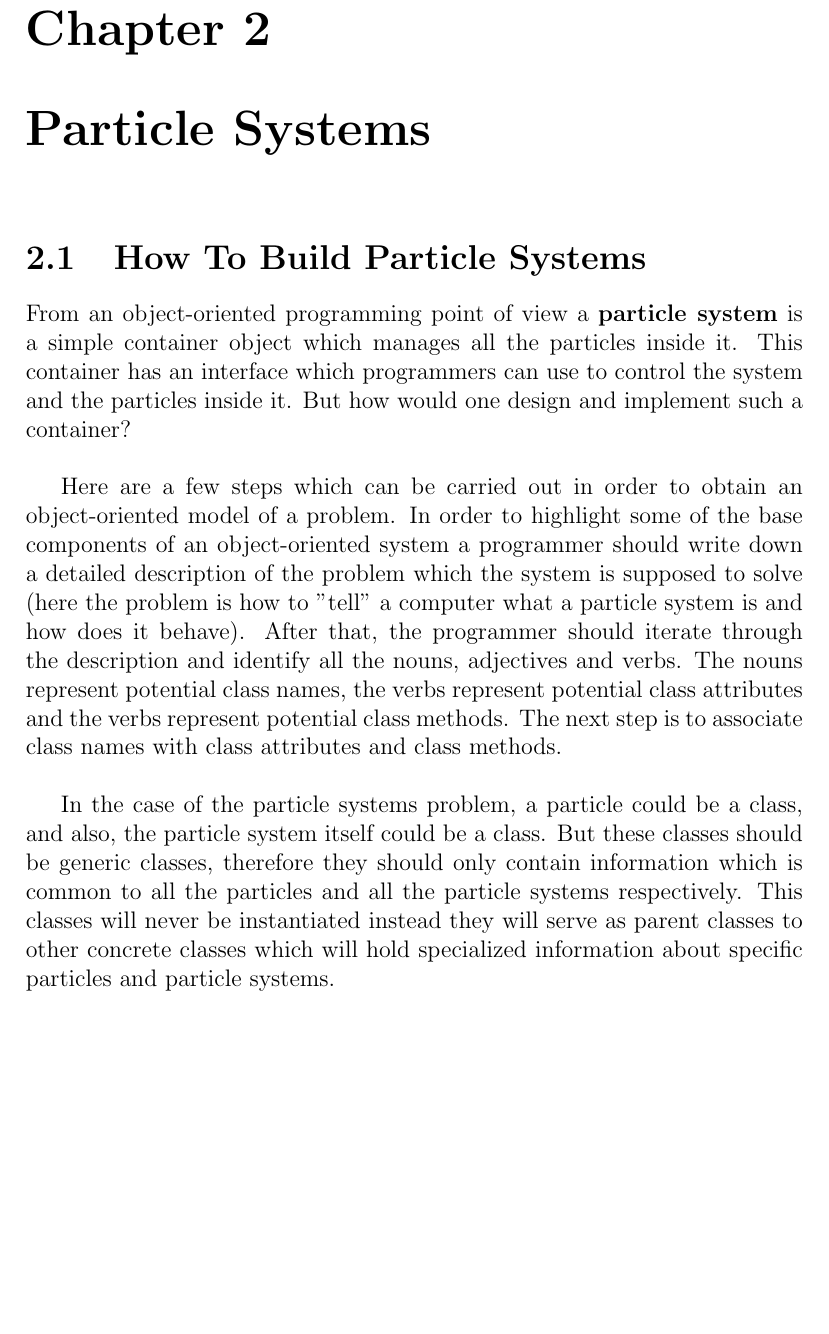
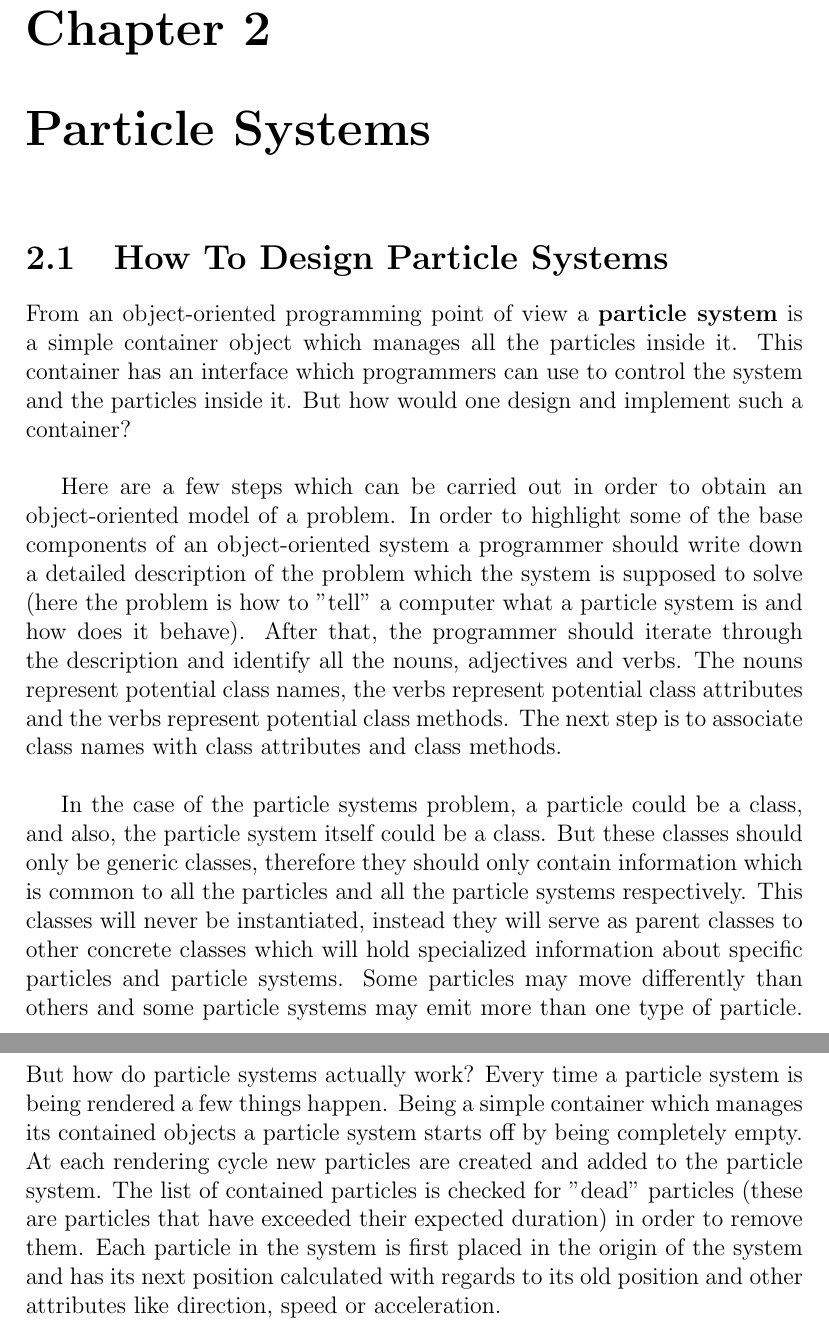
Before and after one commit to StefanoaicaLucian/f16inspace, a LaTeX thesis (graduationThesis/main.tex, which reads graduationThesis/TeX_files/particle_systems.tex): part of page 12 of 14 before the commit and two parts of pages 12 and 13 of 15 after it, the two joined at a grey line, cut so that both start at the same text, the shorter picture padded with empty space. Compiled offline with pdfLaTeX.

Commit message:
added text

```diff
--- a/graduationThesis/TeX_files/particle_systems.tex
+++ b/graduationThesis/TeX_files/particle_systems.tex
@@ -1,6 +1,6 @@
-\section{How To Build Particle Systems}
+\section{How To Design Particle Systems}
 From an object-oriented programming point of view a \textbf{particle system} is a simple container object which manages all the particles inside it. This container has an interface which programmers can use to control the system and the particles inside it. But how would one design and implement such a container?\\
 
 Here are a few steps which can be carried out in order to obtain an object-oriented model of a problem. In order to highlight some of the base components of an object-oriented system a programmer should write down a detailed description of the problem which the system is supposed to solve (here the problem is how to "tell" a computer what a particle system is and how does it behave). After that, the programmer should iterate through the description and identify all the nouns, adjectives and verbs. The nouns represent potential class names, the verbs represent potential class attributes and the verbs represent potential class methods. The next step is to associate class names with class attributes and class methods.\\
 
-In the case of the particle systems problem, a particle could be a class, and also, the particle system itself could be a class. But these classes should be generic classes, therefore they should only contain information which is common to all the particles and all the particle systems respectively. This classes will never be instantiated instead they will serve as parent classes to other concrete classes which will hold specialized information about specific particles and particle systems.
+In the case of the particle systems problem, a particle could be a class, and also, the particle system itself could be a class. But these classes should only be generic classes, therefore they should only contain information which is common to all the particles and all the particle systems respectively. This classes will never be instantiated, instead they will serve as parent classes to other concrete classes which will hold specialized information about specific particles and particle systems. Some particles may move differently than others and some particle systems may emit more than one type of particle. But how do particle systems actually work? Every time a particle system is being rendered a few things happen. Being a simple container which manages its contained objects a particle system starts off by being completely empty. At each rendering cycle new particles are created and added to the particle system. The list of contained particles is checked for "dead" particles (these are particles that have exceeded their expected duration) in order to remove them. Each particle in the system is first placed in the origin of the system and has its next position calculated with regards to its old position and other attributes like direction, speed or acceleration.
```
Also changed, not shown: graduationThesis/main.bbl (added), graduationThesis/main.pdf, 4 other files.
